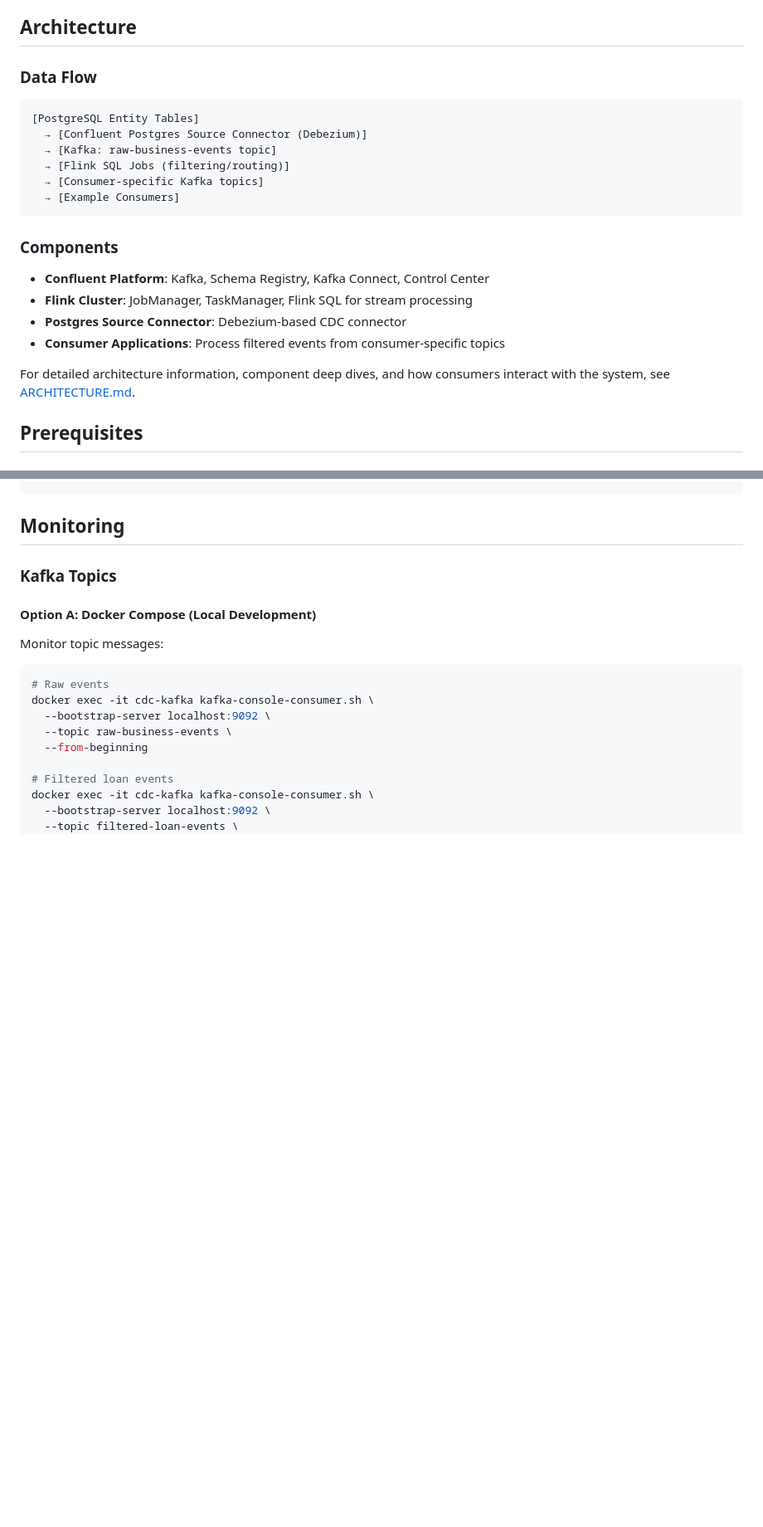
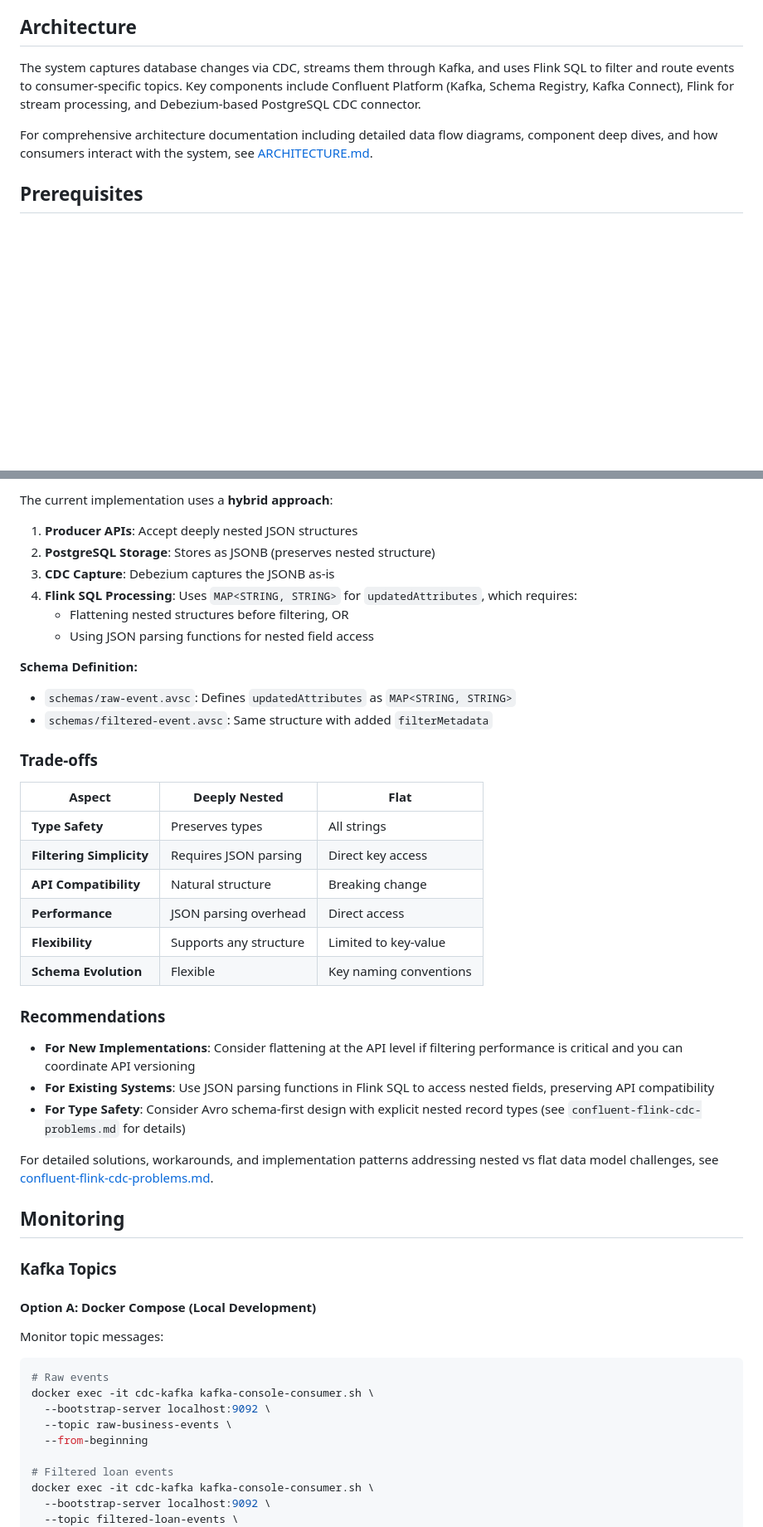
Before and after one commit to RickZee/api-performance-multi-lang, a Markdown page: cdc-streaming/README.md, 2 parts joined by grey strips. Shown at 83% size. Rendered like a GitHub page; blank space fills up the shorter version.

````diff
--- a/cdc-streaming/README.md
+++ b/cdc-streaming/README.md
@@ -14,25 +14,9 @@ This CDC streaming system captures changes from PostgreSQL database tables and s
 
 ## Architecture
 
-### Data Flow
+The system captures database changes via CDC, streams them through Kafka, and uses Flink SQL to filter and route events to consumer-specific topics. Key components include Confluent Platform (Kafka, Schema Registry, Kafka Connect), Flink for stream processing, and Debezium-based PostgreSQL CDC connector.
 
-```
-[PostgreSQL Entity Tables]
-  → [Confluent Postgres Source Connector (Debezium)]
-  → [Kafka: raw-business-events topic]
-  → [Flink SQL Jobs (filtering/routing)]
-  → [Consumer-specific Kafka topics]
-  → [Example Consumers]
-```
-
-### Components
-
-- **Confluent Platform**: Kafka, Schema Registry, Kafka Connect, Control Center
-- **Flink Cluster**: JobManager, TaskManager, Flink SQL for stream processing
-- **Postgres Source Connector**: Debezium-based CDC connector
-- **Consumer Applications**: Process filtered events from consumer-specific topics
-
-For detailed architecture information, component deep dives, and how consumers interact with the system, see [ARCHITECTURE.md](ARCHITECTURE.md).
+For comprehensive architecture documentation including detailed data flow diagrams, component deep dives, and how consumers interact with the system, see [ARCHITECTURE.md](ARCHITECTURE.md).
 
 ## Prerequisites
 
@@ -319,3 +373,34 @@ Edit `connectors/postgres-source-connector.json` to modify connector configurati
+The current implementation uses a **hybrid approach**:
+
+1. **Producer APIs**: Accept deeply nested JSON structures
+2. **PostgreSQL Storage**: Stores as JSONB (preserves nested structure)
+3. **CDC Capture**: Debezium captures the JSONB as-is
+4. **Flink SQL Processing**: Uses `MAP<STRING, STRING>` for `updatedAttributes`, which requires:
+   - Flattening nested structures before filtering, OR
+   - Using JSON parsing functions for nested field access
+
+**Schema Definition:**
+- `schemas/raw-event.avsc`: Defines `updatedAttributes` as `MAP<STRING, STRING>`
+- `schemas/filtered-event.avsc`: Same structure with added `filterMetadata`
+
+### Trade-offs
+
+| Aspect | Deeply Nested | Flat |
+|--------|---------------|------|
+| **Type Safety** | Preserves types | All strings |
+| **Filtering Simplicity** | Requires JSON parsing | Direct key access |
+| **API Compatibility** | Natural structure | Breaking change |
+| **Performance** | JSON parsing overhead | Direct access |
+| **Flexibility** | Supports any structure | Limited to key-value |
+| **Schema Evolution** | Flexible | Key naming conventions |
+
+### Recommendations
+
+- **For New Implementations**: Consider flattening at the API level if filtering performance is critical and you can coordinate API versioning
+- **For Existing Systems**: Use JSON parsing functions in Flink SQL to access nested fields, preserving API compatibility
+- **For Type Safety**: Consider Avro schema-first design with explicit nested record types (see `confluent-flink-cdc-problems.md` for details)
+
+For detailed solutions, workarounds, and implementation patterns addressing nested vs flat data model challenges, see [confluent-flink-cdc-problems.md](confluent-flink-cdc-problems.md).
 
 ## Monitoring
 
````
Also changed, not shown: other parts of cdc-streaming/README.md (+71 -9 lines), cdc-streaming/CONFLUENT_CLOUD_SETUP_GUIDE.md (+18 -18 lines), cdc-streaming/PIPELINE_VALIDATION.md (renamed from cdc-streaming/SIMPLE_EVENTS_PIPELINE_VALIDATION.md, +21 -5 lines).
